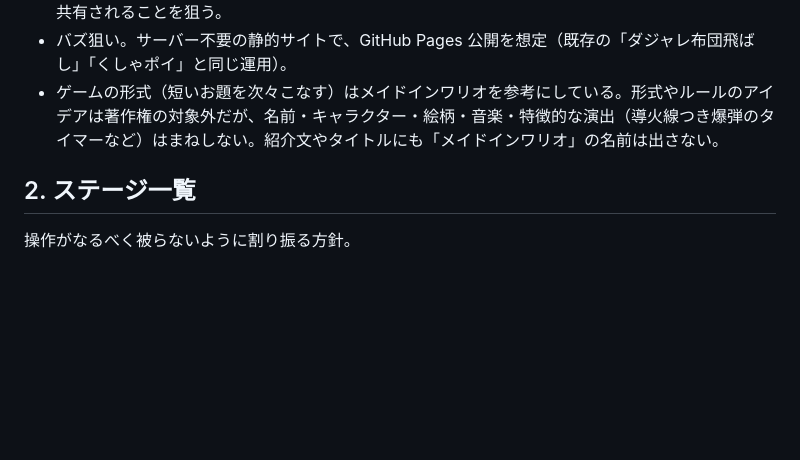
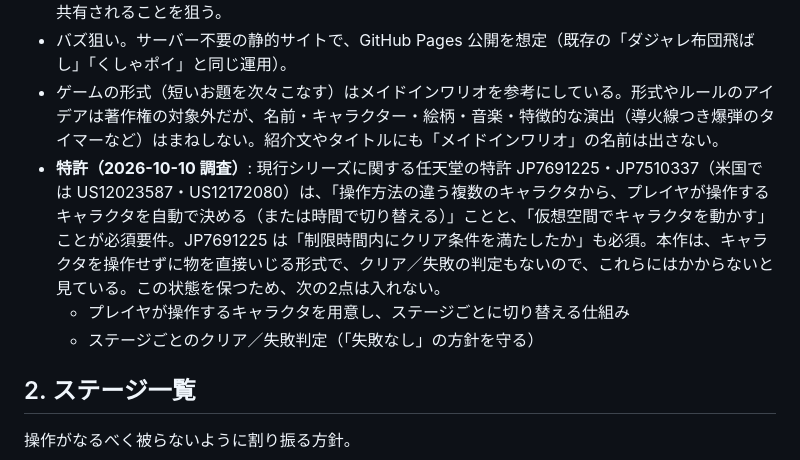
Before and after one commit to sakuichi/itazu-rush, a Markdown page: HANDOFF.md, the part around the change. GitHub-like rendering; blank space fills up the shorter version.

Commit message:
引き継ぎ書に特許調査の結果と、避けるべき設計（操作キャラクタの切り替え・クリア判定）を追記
Co-Authored-By: Claude Opus 5.5 <noreply@anthropic.com>

```diff
--- a/HANDOFF.md
+++ b/HANDOFF.md
@@ -16,6 +16,9 @@
 - 最後に「大人の現実」（片付け時間・損害額・怒られ度）を突きつけるのがオチ。スクショ・動画で共有されることを狙う。
 - バズ狙い。サーバー不要の静的サイトで、GitHub Pages 公開を想定（既存の「ダジャレ布団飛ばし」「くしゃポイ」と同じ運用）。
 - ゲームの形式（短いお題を次々こなす）はメイドインワリオを参考にしている。形式やルールのアイデアは著作権の対象外だが、名前・キャラクター・絵柄・音楽・特徴的な演出（導火線つき爆弾のタイマーなど）はまねしない。紹介文やタイトルにも「メイドインワリオ」の名前は出さない。
+- **特許（2026-10-10 調査）**: 現行シリーズに関する任天堂の特許 JP7691225・JP7510337（米国では US12023587・US12172080）は、「操作方法の違う複数のキャラクタから、プレイヤが操作するキャラクタを自動で決める（または時間で切り替える）」ことと、「仮想空間でキャラクタを動かす」ことが必須要件。JP7691225 は「制限時間内にクリア条件を満たしたか」も必須。本作は、キャラクタを操作せずに物を直接いじる形式で、クリア／失敗の判定もないので、これらにはかからないと見ている。この状態を保つため、次の2点は入れない。
+  - プレイヤが操作するキャラクタを用意し、ステージごとに切り替える仕組み
+  - ステージごとのクリア／失敗判定（「失敗なし」の方針を守る）
 
 ## 2. ステージ一覧
 
```
